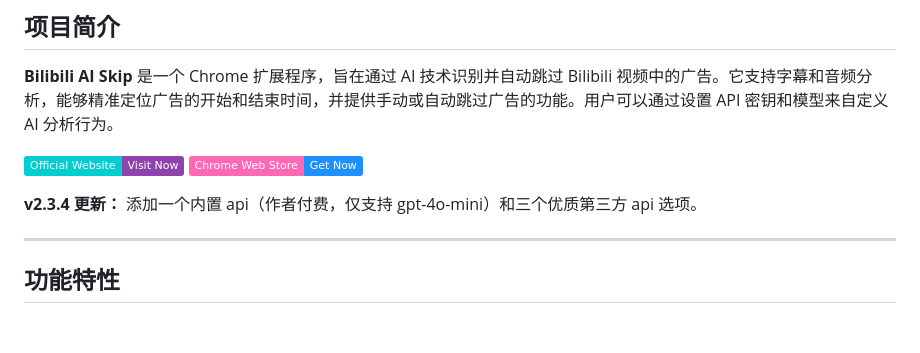
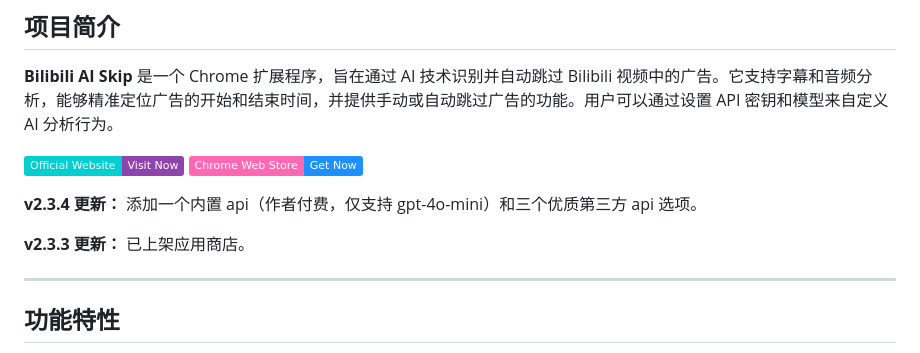
Before and after one commit to qingmeng1/bilijump-ai, a Markdown page: README.md, the part around the change. Drawn GitHub-style; badges without logos; blank space fills up the shorter version.

```diff
--- a/README.md
+++ b/README.md
@@ -11,6 +11,9 @@
 
 **v2.3.4 更新：**
 添加一个内置 api（作者付费，仅支持 gpt-4o-mini）和三个优质第三方 api 选项。
+
+**v2.3.3 更新：**
+已上架应用商店。
 
 ---
 ## 功能特性
```
